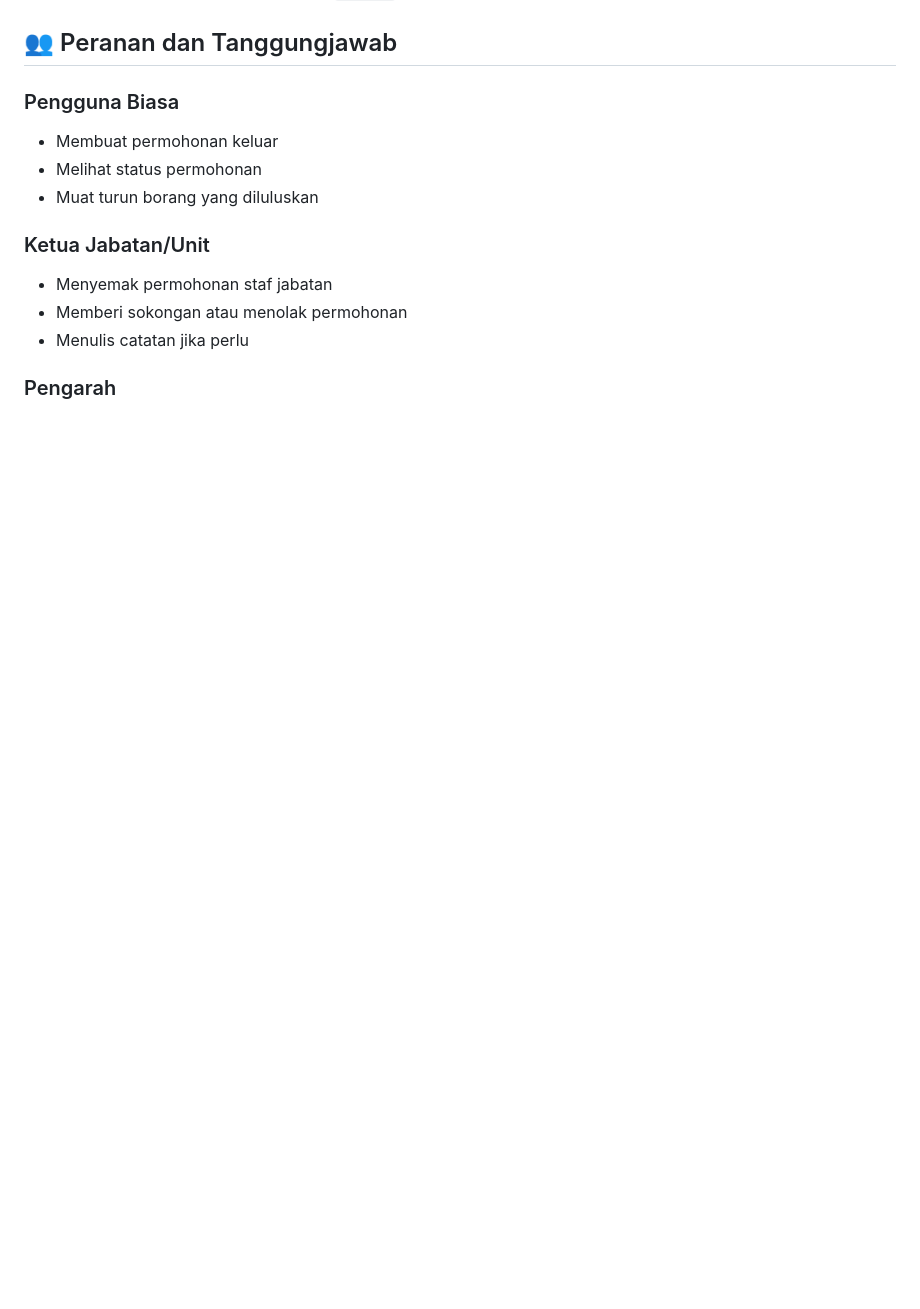
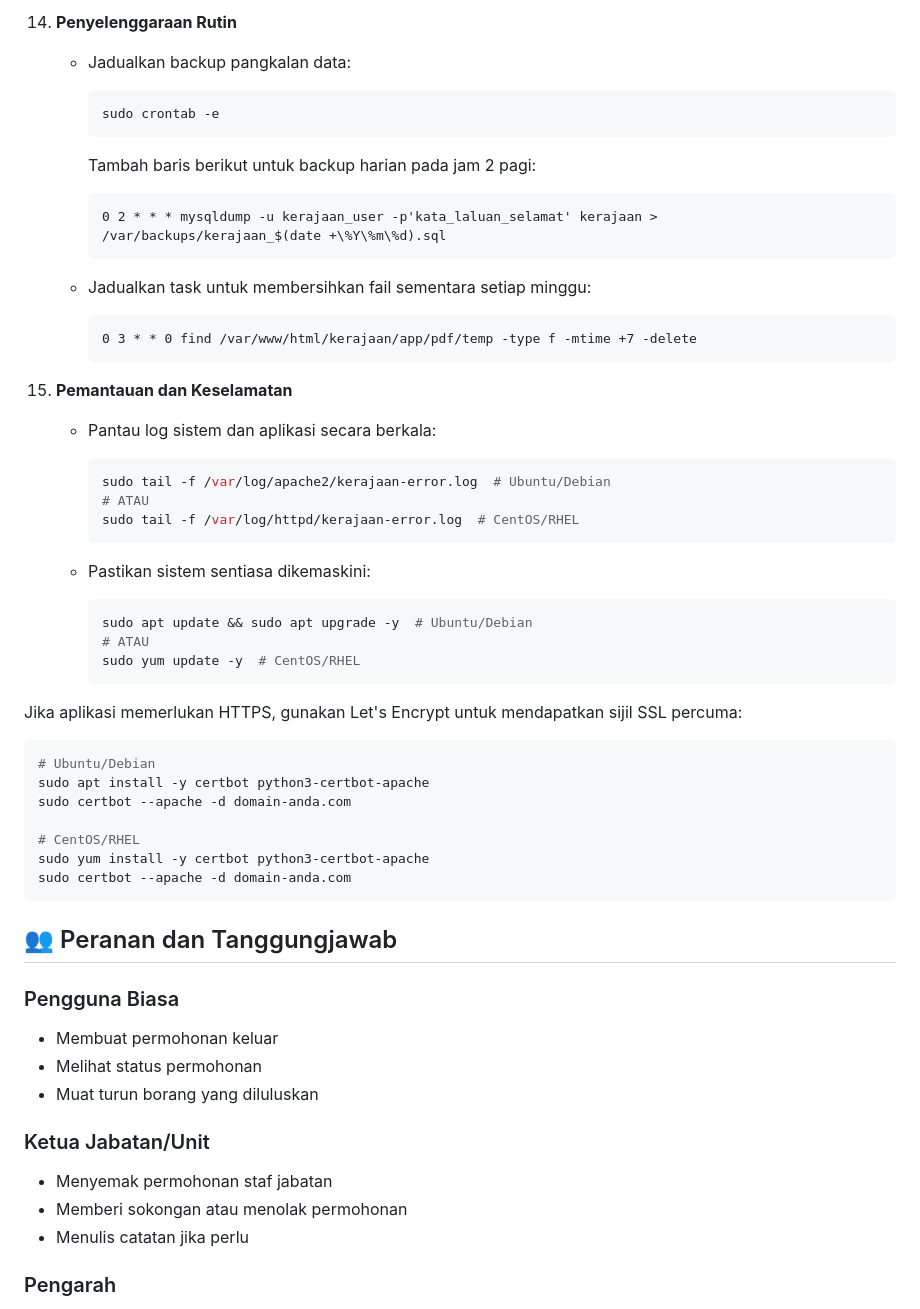
Before and after one commit to AnthonyMuncherz/kerajaan, a Markdown page: README.md, the part around one of its changes. Rendered like a GitHub page; blank space fills up the shorter version.

````diff
--- a/README.md
+++ b/README.md
@@ -63,3 +220,45 @@ Sistem ini dibangunkan khas untuk memudahkan proses permohonan keluar di Institu
+14. **Penyelenggaraan Rutin**
+    - Jadualkan backup pangkalan data:
+      ```bash
+      sudo crontab -e
+      ```
+
+      Tambah baris berikut untuk backup harian pada jam 2 pagi:
+      ```
+      0 2 * * * mysqldump -u kerajaan_user -p'kata_laluan_selamat' kerajaan > /var/backups/kerajaan_$(date +\%Y\%m\%d).sql
+      ```
+
+    - Jadualkan task untuk membersihkan fail sementara setiap minggu:
+      ```
+      0 3 * * 0 find /var/www/html/kerajaan/app/pdf/temp -type f -mtime +7 -delete
+      ```
+
+15. **Pemantauan dan Keselamatan**
+    - Pantau log sistem dan aplikasi secara berkala:
+      ```bash
+      sudo tail -f /var/log/apache2/kerajaan-error.log  # Ubuntu/Debian
+      # ATAU
+      sudo tail -f /var/log/httpd/kerajaan-error.log  # CentOS/RHEL
+      ```
+
+    - Pastikan sistem sentiasa dikemaskini:
+      ```bash
+      sudo apt update && sudo apt upgrade -y  # Ubuntu/Debian
+      # ATAU
+      sudo yum update -y  # CentOS/RHEL
+      ```
+
+Jika aplikasi memerlukan HTTPS, gunakan Let's Encrypt untuk mendapatkan sijil SSL percuma:
+```bash
+# Ubuntu/Debian
+sudo apt install -y certbot python3-certbot-apache
+sudo certbot --apache -d domain-anda.com
+
+# CentOS/RHEL
+sudo yum install -y certbot python3-certbot-apache
+sudo certbot --apache -d domain-anda.com
+```
+
 ## 👥 Peranan dan Tanggungjawab
 
 ### Pengguna Biasa
````
Also changed, not shown: other parts of README.md (+157 -0 lines).
